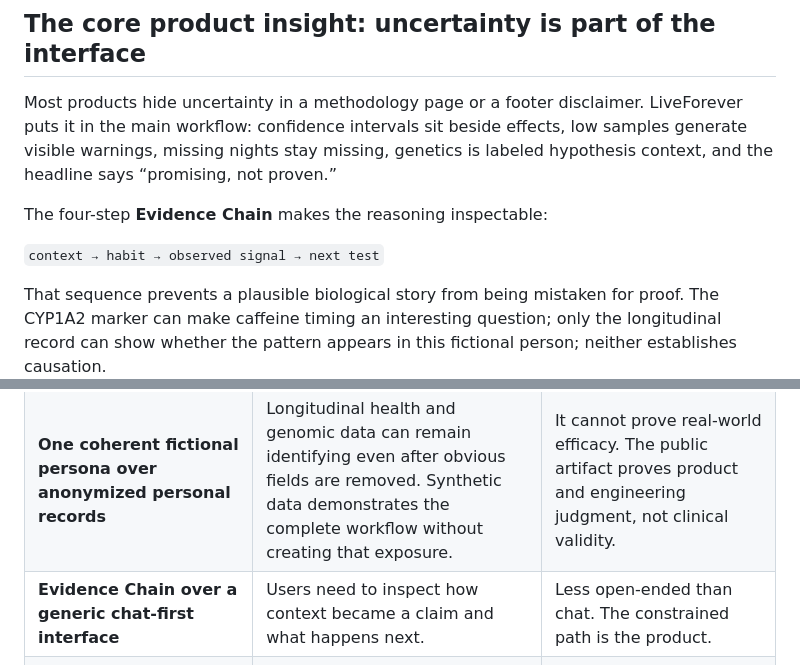
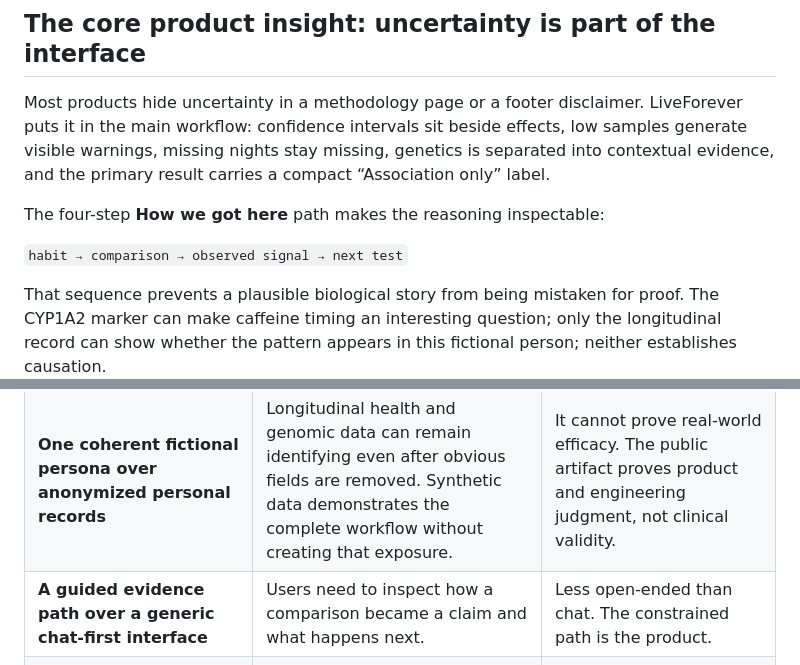
Before and after one commit to bakulbadwal/liveforever-buildweek, a Markdown page: CASE_STUDY.md, 2 parts joined by grey strips. Drawn GitHub-style.

```diff
--- a/CASE_STUDY.md
+++ b/CASE_STUDY.md
@@ -33,11 +33,11 @@ The model can be articulate *about* the evidence without becoming authoritative
 
 ## The core product insight: uncertainty is part of the interface
 
-Most products hide uncertainty in a methodology page or a footer disclaimer. LiveForever puts it in the main workflow: confidence intervals sit beside effects, low samples generate visible warnings, missing nights stay missing, genetics is labeled hypothesis context, and the headline says “promising, not proven.”
+Most products hide uncertainty in a methodology page or a footer disclaimer. LiveForever puts it in the main workflow: confidence intervals sit beside effects, low samples generate visible warnings, missing nights stay missing, genetics is separated into contextual evidence, and the primary result carries a compact “Association only” label.
 
-The four-step **Evidence Chain** makes the reasoning inspectable:
+The four-step **How we got here** path makes the reasoning inspectable:
 
-`context → habit → observed signal → next test`
+`habit → comparison → observed signal → next test`
 
 That sequence prevents a plausible biological story from being mistaken for proof. The CYP1A2 marker can make caffeine timing an interesting question; only the longitudinal record can show whether the pattern appears in this fictional person; neither establishes causation.
 
@@ -49,7 +49,7 @@ That sequence prevents a plausible biological story from being mistaken for proo
 | **Deterministic calculations over model-generated statistics** | Effects, intervals, warnings, and grades must be reproducible and testable. | Less conversational flexibility. Trust is more valuable than improvisation in a health context. |
 | **A replication plan over a recommendation** | An observational result should produce a better next test, not a confident instruction. | The product may feel less decisive. That restraint is intentional. |
 | **One coherent fictional persona over anonymized personal records** | Longitudinal health and genomic data can remain identifying even after obvious fields are removed. Synthetic data demonstrates the complete workflow without creating that exposure. | It cannot prove real-world efficacy. The public artifact proves product and engineering judgment, not clinical validity. |
-| **Evidence Chain over a generic chat-first interface** | Users need to inspect how context became a claim and what happens next. | Less open-ended than chat. The constrained path is the product. |
+| **A guided evidence path over a generic chat-first interface** | Users need to inspect how a comparison became a claim and what happens next. | Less open-ended than chat. The constrained path is the product. |
 | **Static hosted demo plus an Agent Skill over a new backend** | Judges and users can test the product with no account, key, database, or privacy risk; GPT-5.6 operates through the included Skill. | No multi-user persistence or live model call in the browser. Those are future needs, not current ones. |
 
 ## How I would measure success
```
Also changed, not shown: README.md (+14 -6 lines), docs/liveforever-evidence-lab.png, 4 other files.
